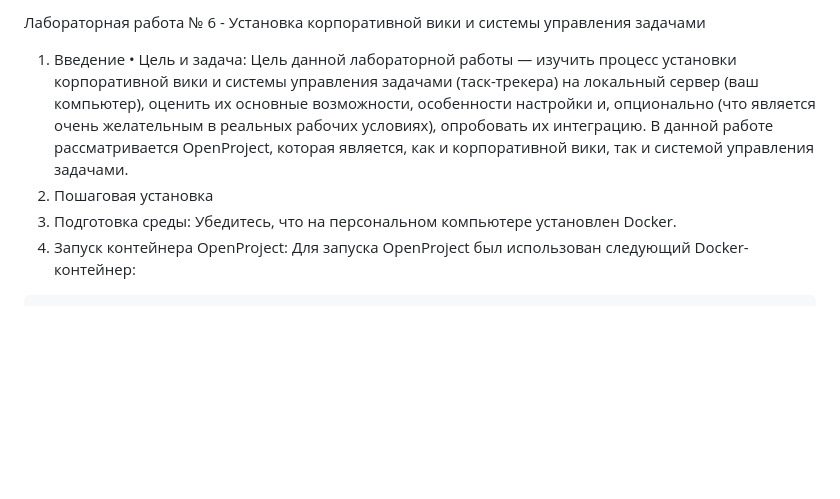
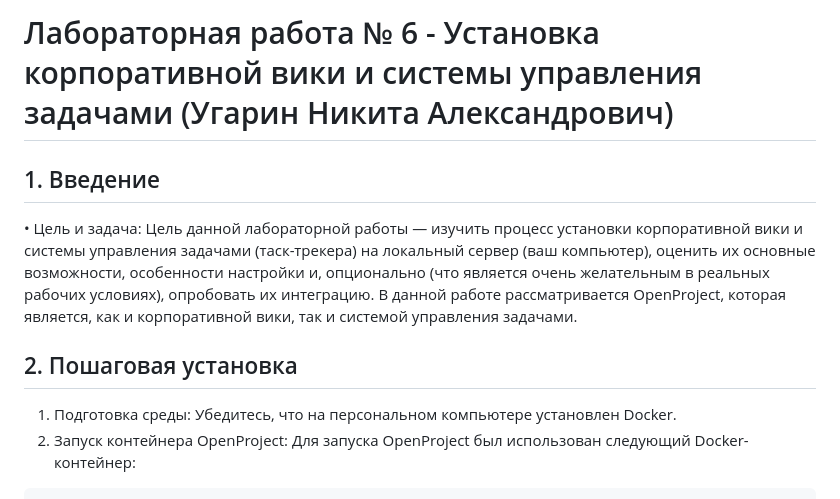
Before and after one commit to Nikitos1408/UCHEBA, a Markdown page: TexDoc/LR6/README.md, the part around the change printed below. GitHub-like rendering; blank space fills up the shorter version.

````diff
--- a/TexDoc/LR6/README.md
+++ b/TexDoc/LR6/README.md
@@ -1,9 +1,9 @@
-Лабораторная работа № 6 - Установка корпоративной вики и системы управления задачами
+# Лабораторная работа № 6 - Установка корпоративной вики и системы управления задачами (Угарин Никита Александрович)
 
-1. Введение
+## 1. Введение
 •	Цель и задача: Цель данной лабораторной работы — изучить процесс установки корпоративной вики и системы управления задачами (таск-трекера) на локальный сервер (ваш компьютер), оценить их основные возможности, особенности настройки и, опционально (что является очень желательным в реальных рабочих условиях), опробовать их интеграцию.
 В данной работе рассматривается OpenProject, которая является, как и корпоративной вики, так и системой управления задачами.
-2. Пошаговая установка
+## 2. Пошаговая установка
 1.	Подготовка среды: Убедитесь, что на персональном компьютере установлен Docker.
 2.	Запуск контейнера OpenProject: Для запуска OpenProject был использован следующий Docker-контейнер:
 ```
````
Also changed, not shown: other parts of TexDoc/LR6/README.md (+32 -31 lines).
